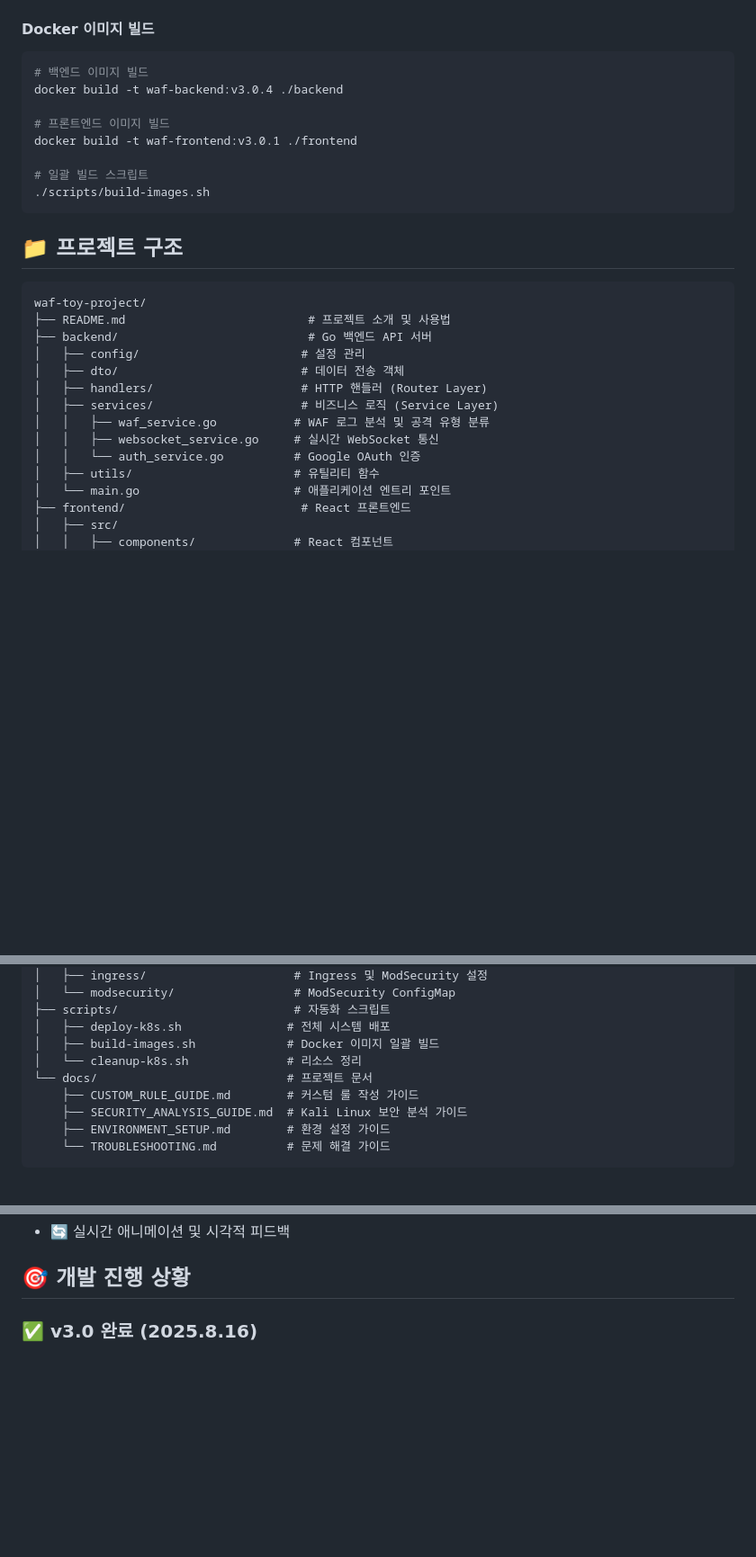
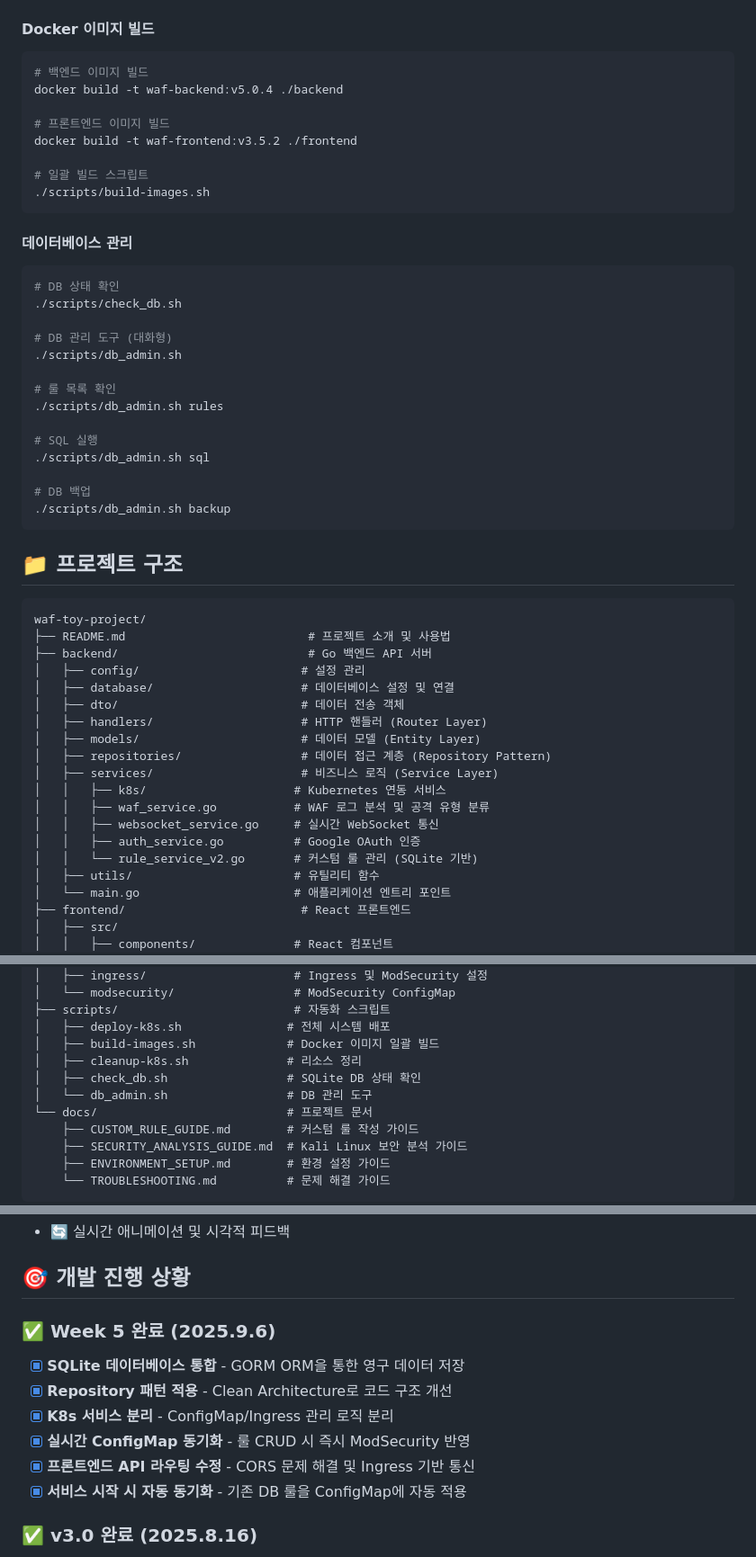
Before and after one commit to minwoo-kwak/waf-toy-project, a Markdown page: README.md, 3 parts joined by grey strips. Shown at 90% size. GitHub-like rendering; blank space fills up the shorter version.

Commit message:
docs: README 5주차 완성 내역 업데이트

````diff
--- a/README.md
+++ b/README.md
@@ -107,13 +108,31 @@ npm start      # http://localhost:3000
 #### Docker 이미지 빌드
 ```bash
 # 백엔드 이미지 빌드
-docker build -t waf-backend:v3.0.4 ./backend
+docker build -t waf-backend:v5.0.4 ./backend
 
 # 프론트엔드 이미지 빌드
-docker build -t waf-frontend:v3.0.1 ./frontend
+docker build -t waf-frontend:v3.5.2 ./frontend
 
 # 일괄 빌드 스크립트
 ./scripts/build-images.sh
+```
+
+#### 데이터베이스 관리
+```bash
+# DB 상태 확인
+./scripts/check_db.sh
+
+# DB 관리 도구 (대화형)
+./scripts/db_admin.sh
+
+# 룰 목록 확인
+./scripts/db_admin.sh rules
+
+# SQL 실행
+./scripts/db_admin.sh sql
+
+# DB 백업
+./scripts/db_admin.sh backup
 ```
 
 ## 📁 프로젝트 구조
@@ -123,12 +142,17 @@ waf-toy-project/
 ├── README.md                          # 프로젝트 소개 및 사용법
 ├── backend/                           # Go 백엔드 API 서버
 │   ├── config/                       # 설정 관리
+│   ├── database/                     # 데이터베이스 설정 및 연결
 │   ├── dto/                          # 데이터 전송 객체
 │   ├── handlers/                     # HTTP 핸들러 (Router Layer)
+│   ├── models/                       # 데이터 모델 (Entity Layer)
+│   ├── repositories/                 # 데이터 접근 계층 (Repository Pattern)
 │   ├── services/                     # 비즈니스 로직 (Service Layer)
+│   │   ├── k8s/                     # Kubernetes 연동 서비스
 │   │   ├── waf_service.go           # WAF 로그 분석 및 공격 유형 분류
 │   │   ├── websocket_service.go     # 실시간 WebSocket 통신
-│   │   └── auth_service.go          # Google OAuth 인증
+│   │   ├── auth_service.go          # Google OAuth 인증
+│   │   └── rule_service_v2.go       # 커스텀 룰 관리 (SQLite 기반)
 │   ├── utils/                       # 유틸리티 함수
 │   └── main.go                      # 애플리케이션 엔트리 포인트
 ├── frontend/                         # React 프론트엔드
@@ -154,7 +178,9 @@ waf-toy-project/
 ├── scripts/                         # 자동화 스크립트
 │   ├── deploy-k8s.sh               # 전체 시스템 배포
 │   ├── build-images.sh             # Docker 이미지 일괄 빌드
-│   └── cleanup-k8s.sh              # 리소스 정리
+│   ├── cleanup-k8s.sh              # 리소스 정리
+│   ├── check_db.sh                 # SQLite DB 상태 확인
+│   └── db_admin.sh                 # DB 관리 도구
 └── docs/                           # 프로젝트 문서
     ├── CUSTOM_RULE_GUIDE.md        # 커스텀 룰 작성 가이드
     ├── SECURITY_ANALYSIS_GUIDE.md  # Kali Linux 보안 분석 가이드
@@ -205,6 +231,14 @@ curl "http://localhost/search?q=<img+src=x+onerror=alert()>"
 - 🔄 실시간 애니메이션 및 시각적 피드백
 
 ## 🎯 개발 진행 상황
+
+### ✅ Week 5 완료 (2025.9.6)
+- [x] **SQLite 데이터베이스 통합** - GORM ORM을 통한 영구 데이터 저장
+- [x] **Repository 패턴 적용** - Clean Architecture로 코드 구조 개선
+- [x] **K8s 서비스 분리** - ConfigMap/Ingress 관리 로직 분리
+- [x] **실시간 ConfigMap 동기화** - 룰 CRUD 시 즉시 ModSecurity 반영
+- [x] **프론트엔드 API 라우팅 수정** - CORS 문제 해결 및 Ingress 기반 통신
+- [x] **서비스 시작 시 자동 동기화** - 기존 DB 룰을 ConfigMap에 자동 적용
 
 ### ✅ v3.0 완료 (2025.8.16)
 - [x] **실시간 보안 모니터링 시스템** - LiveLogMonitor 컴포넌트 구현
````
Also changed, not shown: other parts of README.md (+2 -1 lines).
